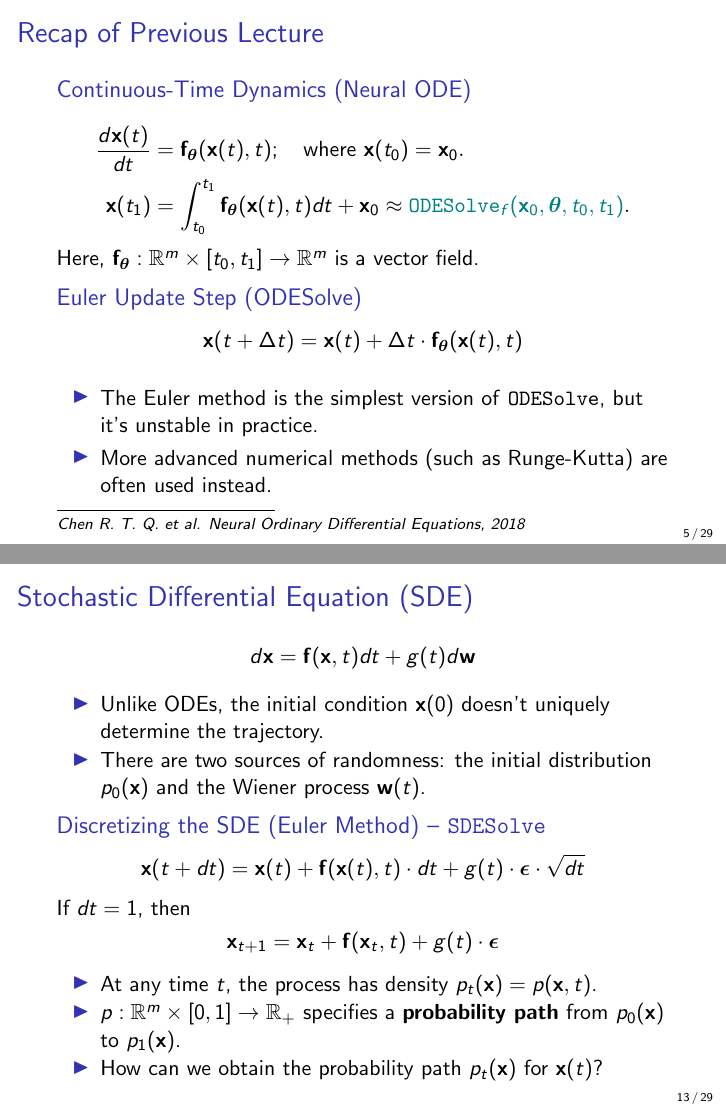
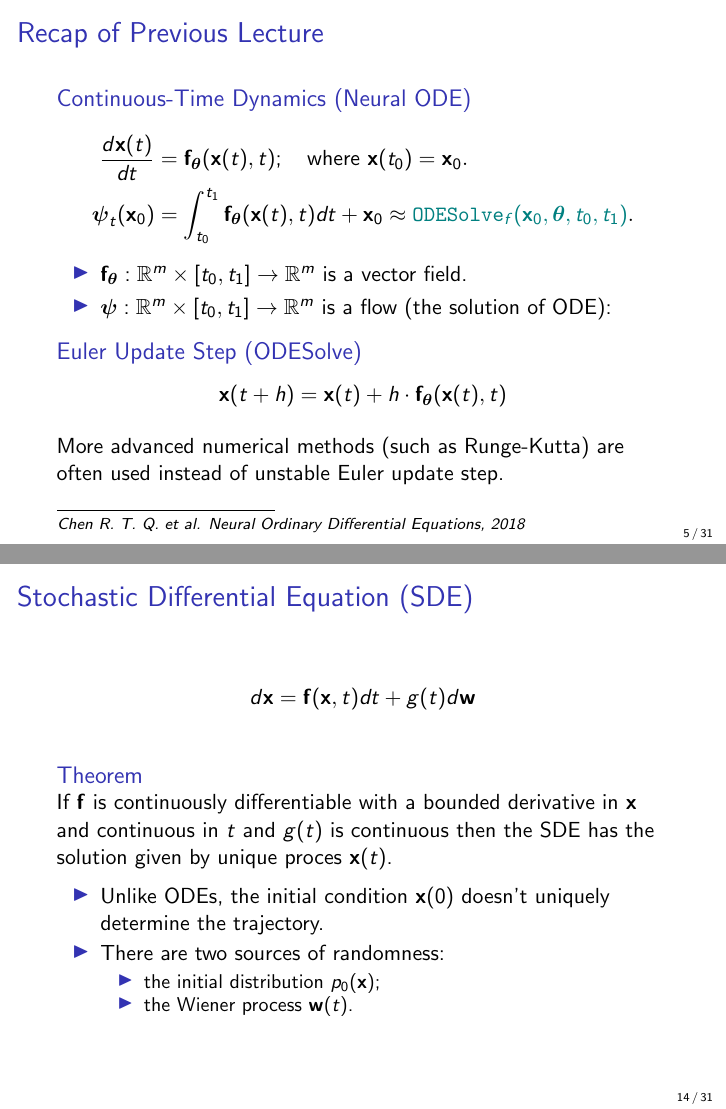
Before and after one commit to sacr1f1ce/2025-DGM-MIPT-YSDA-course, LaTeX slides (lectures/lecture11/Lecture11.tex): pages 6 and 21 of 61 before the commit and pages 6 and 20 of 63 after it, joined at a grey line. Compiled offline with pdfLaTeX.

Commit message:
sde basics extended

```diff
--- a/lectures/lecture11/Lecture11.tex
+++ b/lectures/lecture11/Lecture11.tex
@@ -121,21 +121,21 @@
 		\vspace{-0.5cm}
 		\begin{align*}
 			\frac{d \bx(t)}{dt} &= \bff_{\btheta}(\bx(t), t);\quad \text{where } \bx(t_0) = \bx_0. \\
-			\bx(t_1) &= \int^{t_1}_{t_0} \bff_{\btheta}(\bx(t), t) d t  + \bx_0 \approx {\color{teal}\texttt{ODESolve}_f(\bx_0, \btheta, t_0, t_1)}.
+			\bpsi_t(\bx_0) &= \int^{t_1}_{t_0} \bff_{\btheta}(\bx(t), t) d t  + \bx_0 \approx {\color{teal}\texttt{ODESolve}_f(\bx_0, \btheta, t_0, t_1)}.
 		\end{align*}
 		\vspace{-0.5cm}
 	\end{block}
-	Here, $\bff_{\btheta}: \bbR^m \times [t_0, t_1] \rightarrow \bbR^m$ is a vector field.
+	\begin{itemize}
+		\item $\bff_{\btheta}: \bbR^m \times [t_0, t_1] \rightarrow \bbR^m$ is a vector field.
+		\item $\bpsi: \bbR^m \times [t_0, t_1] \rightarrow \bbR^m$ is a flow (the solution of ODE):
+	\end{itemize}
 	\begin{block}{Euler Update Step (ODESolve)}
 		\vspace{-0.3cm}
 		\[
-  			\bx(t + \Delta t) = \bx(t) + \Delta t \cdot \bff_{\btheta}(\bx(t), t)
+  			\bx(t + h) = \bx(t) + h \cdot \bff_{\btheta}(\bx(t), t)
 		\]
 	\end{block}
-	\begin{itemize}
-		\item The Euler method is the simplest version of \texttt{ODESolve}, but it's unstable in practice.
-		\item More advanced numerical methods (such as Runge-Kutta) are often used instead.
-	\end{itemize}
+	More advanced numerical methods (such as Runge-Kutta) are often used instead of unstable Euler update step.
 \end{frame}
 %=======
 \begin{frame}{Recap of Previous Lecture}
@@ -227,3 +247,18 @@
+\begin{frame}{Stochastic Differential Equation (SDE)}
+	\[
+		d\bx = \bff(\bx, t) dt + g(t) d \bw
+	\]
+	\begin{block}{Theorem}
+		If $\bff$ is continuously differentiable with a bounded derivative in $\bx$ and continuous in $t$ and $g(t)$ is continuous then the SDE has the solution given by unique proces $\bx(t)$.
+	\end{block}
+
+	\begin{itemize}
+		\item Unlike ODEs, the initial condition $\bx(0)$ doesn't uniquely determine the trajectory.
+		\item There are two sources of randomness:
+		\begin{itemize}
+			\item the initial distribution $p_0(\bx)$;
+			\item the Wiener process $\bw(t)$.
+		\end{itemize}
 	\end{itemize}
 \end{frame}
 %=======
@@ -232,12 +267,8 @@
 		d\bx = \bff(\bx, t) dt + g(t) d \bw
 	\]
 	\vspace{-0.3cm}
-	\begin{itemize}
-		\item Unlike ODEs, the initial condition $\bx(0)$ doesn't uniquely determine the trajectory.
-		\item There are two sources of randomness: the initial distribution $p_0(\bx)$ and the Wiener process $\bw(t)$.
-	\end{itemize}
 	\eqpause
-	\begin{block}{Discretizing the SDE (Euler Method) – \texttt{SDESolve}}
+	\begin{block}{Discretizing the SDE (Euler Update Step) – \texttt{SDESolve}}
 		\vspace{-0.3cm}
 		\[
 			\bx(t + dt) = \bx(t) + \bff(\bx(t), t) \cdot dt + g(t) \cdot \bepsilon \cdot \sqrt{dt}
```
Also changed, not shown: lectures/lecture11/Lecture11.pdf, lectures/lecture11/figs/brownian_motion.png (added), lectures/lecture11/Lecture11.tex (48 more changed lines).
